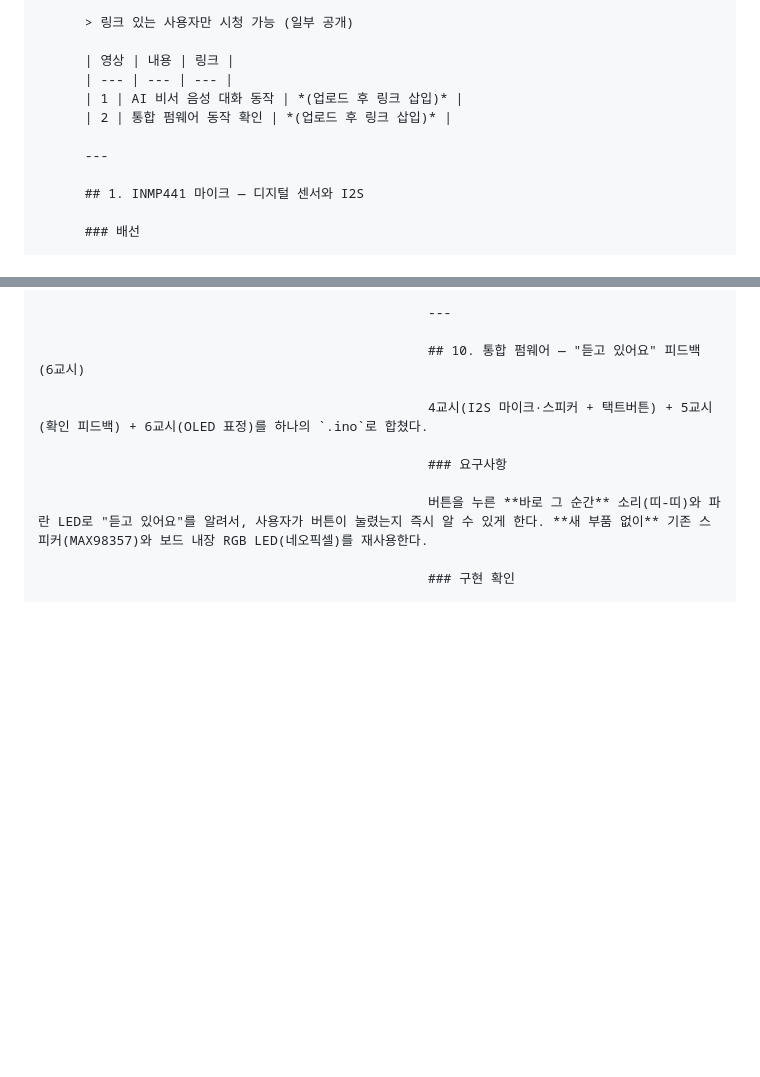
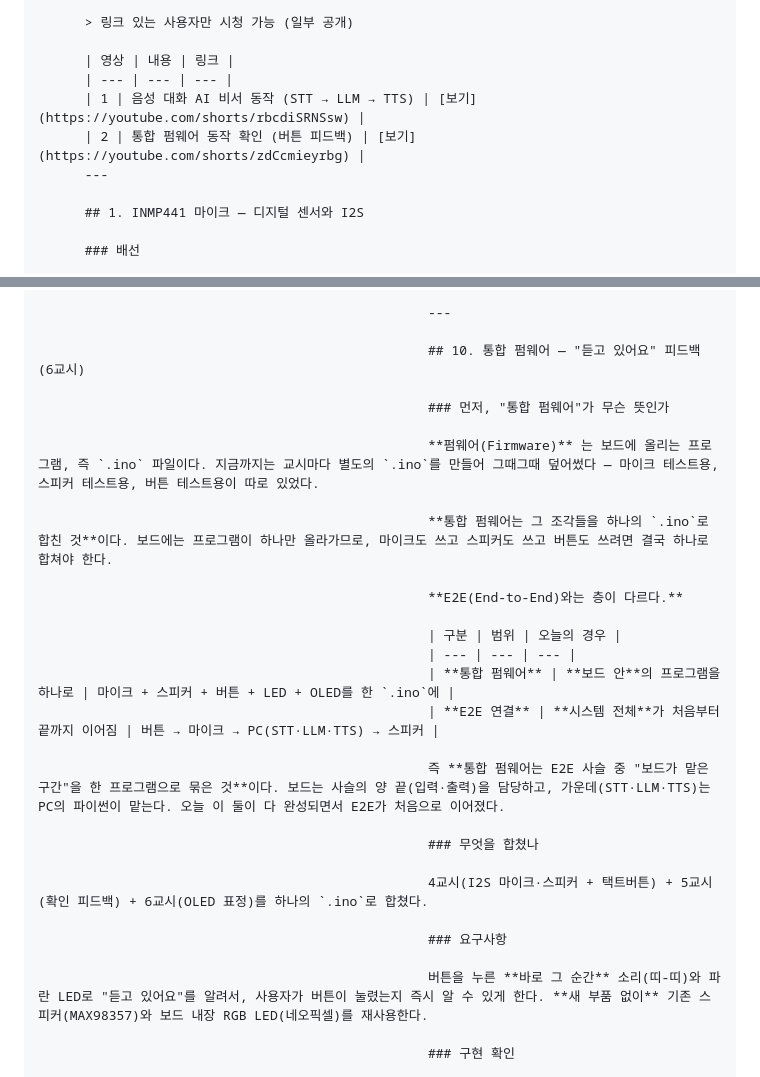
Before and after one commit to Urindo-do/my-portfolio, a Markdown page: Note/day09_off.md, 2 parts joined by grey strips. Drawn GitHub-style; blank space fills up the shorter version.

Commit message:
Add demo video links and clarify what integrated firmware means

```diff
--- a/Note/day09_off.md
+++ b/Note/day09_off.md
@@ -33,9 +33,8 @@
 
       | 영상 | 내용 | 링크 |
       | --- | --- | --- |
-      | 1 | AI 비서 음성 대화 동작 | *(업로드 후 링크 삽입)* |
-      | 2 | 통합 펌웨어 동작 확인 | *(업로드 후 링크 삽입)* |
-
+      | 1 | 음성 대화 AI 비서 동작 (STT → LLM → TTS) | [보기](https://youtube.com/shorts/rbcdiSRNSsw) |
+      | 2 | 통합 펌웨어 동작 확인 (버튼 피드백) | [보기](https://youtube.com/shorts/zdCcmieyrbg) |
       ---
 
       ## 1. INMP441 마이크 — 디지털 센서와 I2S
@@ -398,6 +397,23 @@
 
                                                   ## 10. 통합 펌웨어 — "듣고 있어요" 피드백 (6교시)
 
+                                                  ### 먼저, "통합 펌웨어"가 무슨 뜻인가
+
+                                                  **펌웨어(Firmware)** 는 보드에 올리는 프로그램, 즉 `.ino` 파일이다. 지금까지는 교시마다 별도의 `.ino`를 만들어 그때그때 덮어썼다 — 마이크 테스트용, 스피커 테스트용, 버튼 테스트용이 따로 있었다.
+
+                                                  **통합 펌웨어는 그 조각들을 하나의 `.ino`로 합친 것**이다. 보드에는 프로그램이 하나만 올라가므로, 마이크도 쓰고 스피커도 쓰고 버튼도 쓰려면 결국 하나로 합쳐야 한다.
+
+                                                  **E2E(End-to-End)와는 층이 다르다.**
+
+                                                  | 구분 | 범위 | 오늘의 경우 |
+                                                  | --- | --- | --- |
+                                                  | **통합 펌웨어** | **보드 안**의 프로그램을 하나로 | 마이크 + 스피커 + 버튼 + LED + OLED를 한 `.ino`에 |
+                                                  | **E2E 연결** | **시스템 전체**가 처음부터 끝까지 이어짐 | 버튼 → 마이크 → PC(STT·LLM·TTS) → 스피커 |
+
+                                                  즉 **통합 펌웨어는 E2E 사슬 중 "보드가 맡은 구간"을 한 프로그램으로 묶은 것**이다. 보드는 사슬의 양 끝(입력·출력)을 담당하고, 가운데(STT·LLM·TTS)는 PC의 파이썬이 맡는다. 오늘 이 둘이 다 완성되면서 E2E가 처음으로 이어졌다.
+
+                                                  ### 무엇을 합쳤나
+
                                                   4교시(I2S 마이크·스피커 + 택트버튼) + 5교시(확인 피드백) + 6교시(OLED 표정)를 하나의 `.ino`로 합쳤다.
 
                                                   ### 요구사항
```
